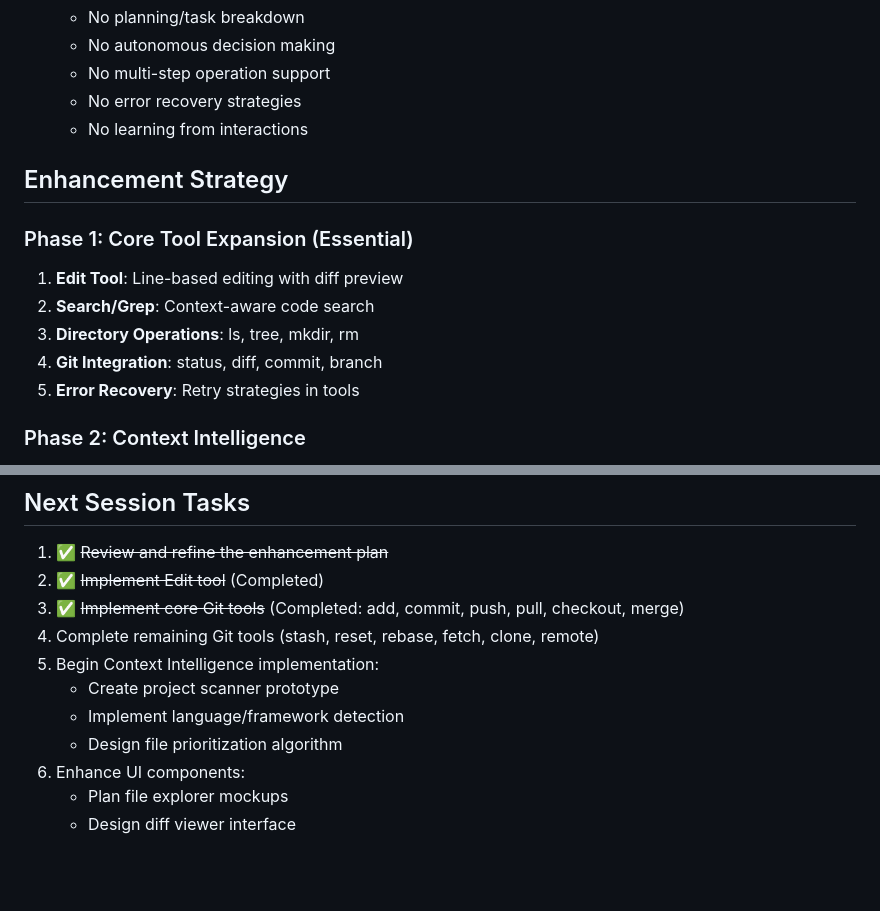
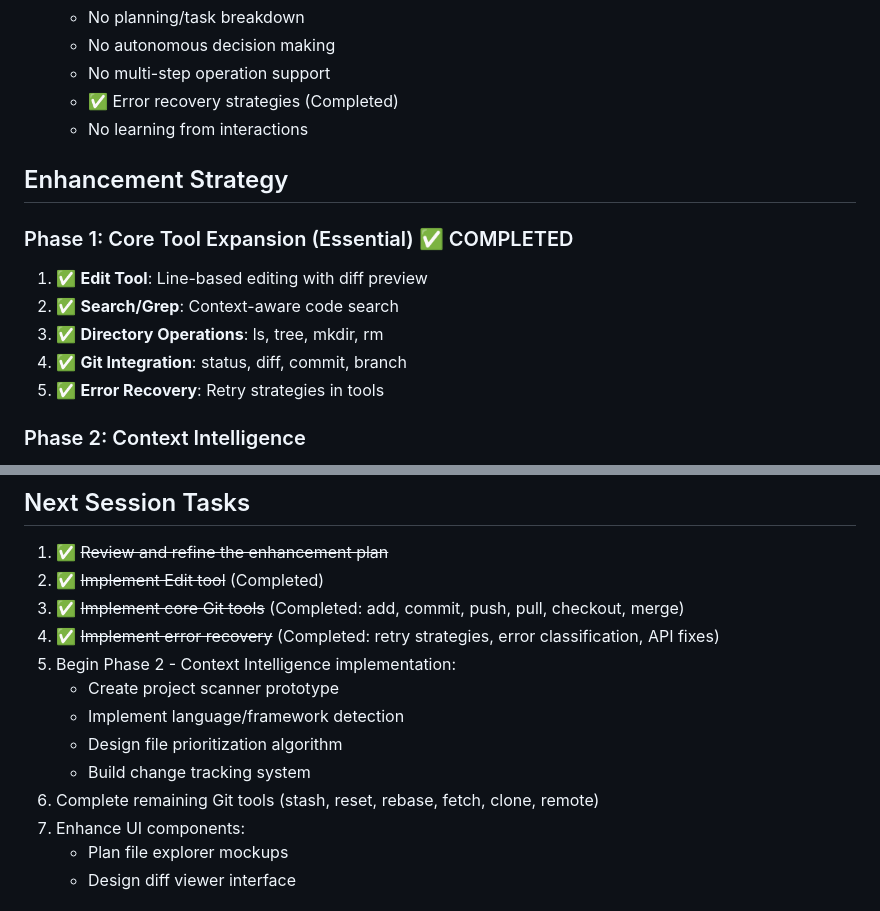
Before and after one commit to rohanthewiz/rcode, a Markdown page: rcode-enhancement-plan.md, 2 parts joined by grey strips. Rendered like a GitHub page; blank space fills up the shorter version.

```diff
--- a/rcode-enhancement-plan.md
+++ b/rcode-enhancement-plan.md
@@ -64,17 +64,17 @@
    - No planning/task breakdown
    - No autonomous decision making
    - No multi-step operation support
-   - No error recovery strategies
+   - ✅ Error recovery strategies (Completed)
    - No learning from interactions
 
 ## Enhancement Strategy
 
-### Phase 1: Core Tool Expansion (Essential)
-1. **Edit Tool**: Line-based editing with diff preview
-2. **Search/Grep**: Context-aware code search
-3. **Directory Operations**: ls, tree, mkdir, rm
-4. **Git Integration**: status, diff, commit, branch
-5. **Error Recovery**: Retry strategies in tools
+### Phase 1: Core Tool Expansion (Essential) ✅ COMPLETED
+1. ✅ **Edit Tool**: Line-based editing with diff preview
+2. ✅ **Search/Grep**: Context-aware code search
+3. ✅ **Directory Operations**: ls, tree, mkdir, rm
+4. ✅ **Git Integration**: status, diff, commit, branch
+5. ✅ **Error Recovery**: Retry strategies in tools
 
 ### Phase 2: Context Intelligence
 1. **Project Scanner**: Language/framework detection
@@ -282,12 +315,14 @@ Successfully implemented core Git workflow tools, expanding RCode's capabilities
 1. ✅ ~~Review and refine the enhancement plan~~
 2. ✅ ~~Implement Edit tool~~ (Completed)
 3. ✅ ~~Implement core Git tools~~ (Completed: add, commit, push, pull, checkout, merge)
-4. Complete remaining Git tools (stash, reset, rebase, fetch, clone, remote)
-5. Begin Context Intelligence implementation:
+4. ✅ ~~Implement error recovery~~ (Completed: retry strategies, error classification, API fixes)
+5. Begin Phase 2 - Context Intelligence implementation:
    - Create project scanner prototype
    - Implement language/framework detection
    - Design file prioritization algorithm
-6. Enhance UI components:
+   - Build change tracking system
+6. Complete remaining Git tools (stash, reset, rebase, fetch, clone, remote)
+7. Enhance UI components:
    - Plan file explorer mockups
    - Design diff viewer interface
 
```
Also changed, not shown: other parts of rcode-enhancement-plan.md (+36 -3 lines), CLAUDE.md (+45 -16 lines).
